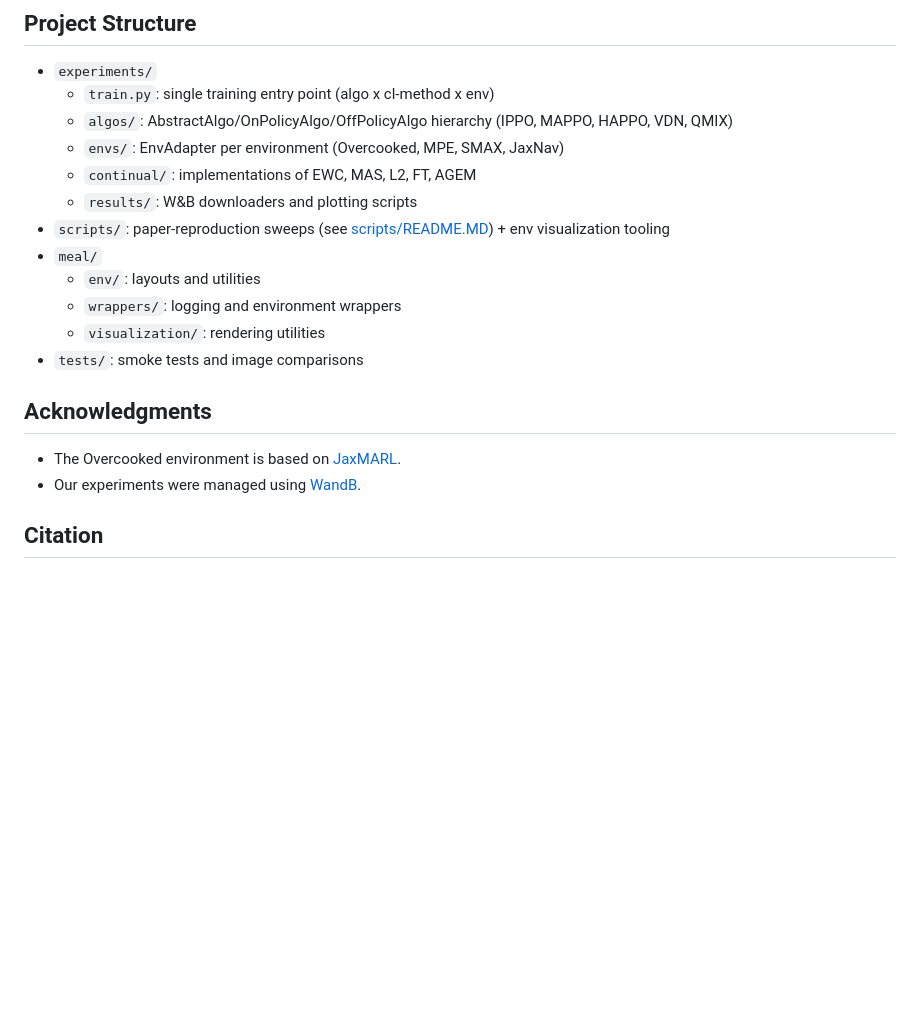
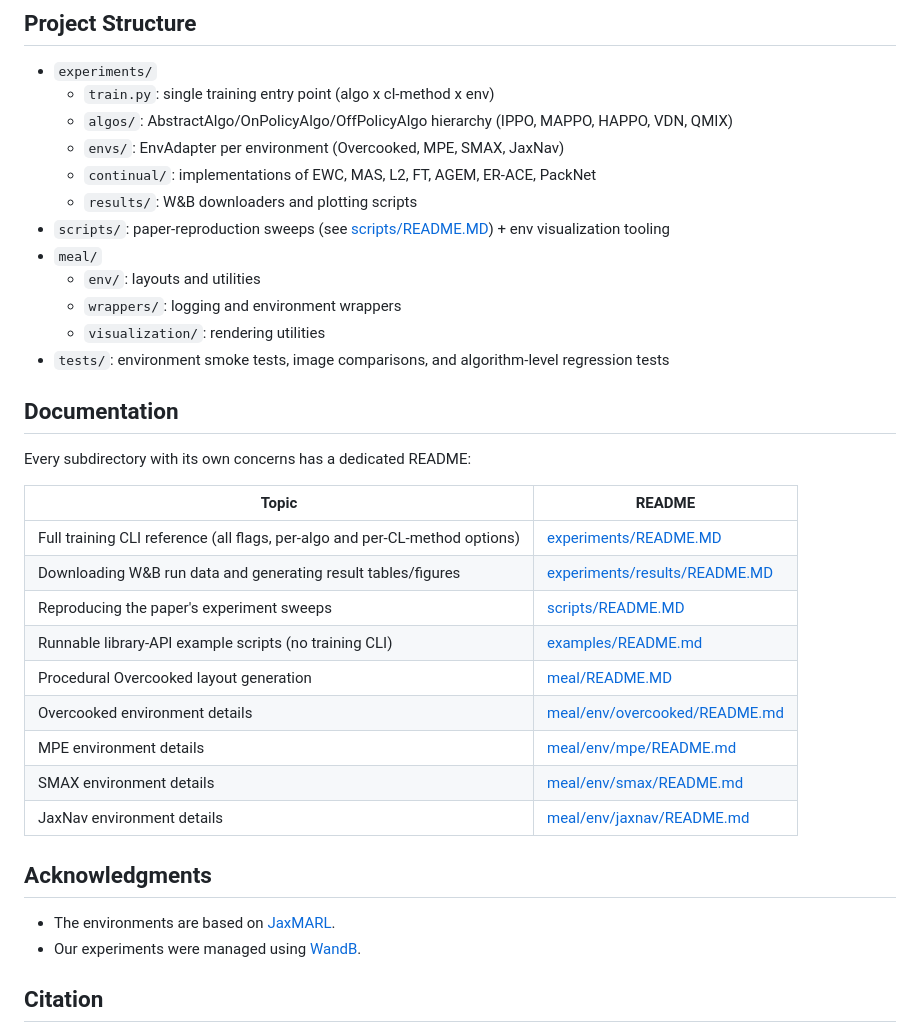
Before and after one commit to TTomilin/MEAL, a Markdown page: README.md, the part around one of its changes. GitHub-like rendering; blank space fills up the shorter version.

```diff
--- a/README.md
+++ b/README.md
@@ -125,18 +116,34 @@ For details on how Overcooked layouts themselves are procedurally generated, see
   - `train.py`: single training entry point (algo x cl-method x env)
   - `algos/`: AbstractAlgo/OnPolicyAlgo/OffPolicyAlgo hierarchy (IPPO, MAPPO, HAPPO, VDN, QMIX)
   - `envs/`: EnvAdapter per environment (Overcooked, MPE, SMAX, JaxNav)
-  - `continual/`: implementations of EWC, MAS, L2, FT, AGEM
+  - `continual/`: implementations of EWC, MAS, L2, FT, AGEM, ER-ACE, PackNet
   - `results/`: W&B downloaders and plotting scripts
 - `scripts/`: paper-reproduction sweeps (see [scripts/README.MD](scripts/README.MD)) + env visualization tooling
 - `meal/`
   - `env/`: layouts and utilities
   - `wrappers/`: logging and environment wrappers
   - `visualization/`: rendering utilities
-- `tests/`: smoke tests and image comparisons
+- `tests/`: environment smoke tests, image comparisons, and algorithm-level regression tests
+
+## Documentation
+
+Every subdirectory with its own concerns has a dedicated README:
+
+| Topic | README |
+| --- | --- |
+| Full training CLI reference (all flags, per-algo and per-CL-method options) | [experiments/README.MD](experiments/README.MD) |
+| Downloading W&B run data and generating result tables/figures | [experiments/results/README.MD](experiments/results/README.MD) |
+| Reproducing the paper's experiment sweeps | [scripts/README.MD](scripts/README.MD) |
+| Runnable library-API example scripts (no training CLI) | [examples/README.md](examples/README.md) |
+| Procedural Overcooked layout generation | [meal/README.MD](meal/README.MD) |
+| Overcooked environment details | [meal/env/overcooked/README.md](meal/env/overcooked/README.md) |
+| MPE environment details | [meal/env/mpe/README.md](meal/env/mpe/README.md) |
+| SMAX environment details | [meal/env/smax/README.md](meal/env/smax/README.md) |
+| JaxNav environment details | [meal/env/jaxnav/README.md](meal/env/jaxnav/README.md) |
 
 ## Acknowledgments
 
-- The Overcooked environment is based on [JaxMARL](https://github.com/FLAIROx/JaxMARL).
+- The environments are based on [JaxMARL](https://github.com/FLAIROx/JaxMARL).
 - Our experiments were managed using [WandB](https://wandb.ai).
 
 ## Citation
```
Also changed, not shown: other parts of README.md (+29 -38 lines).
